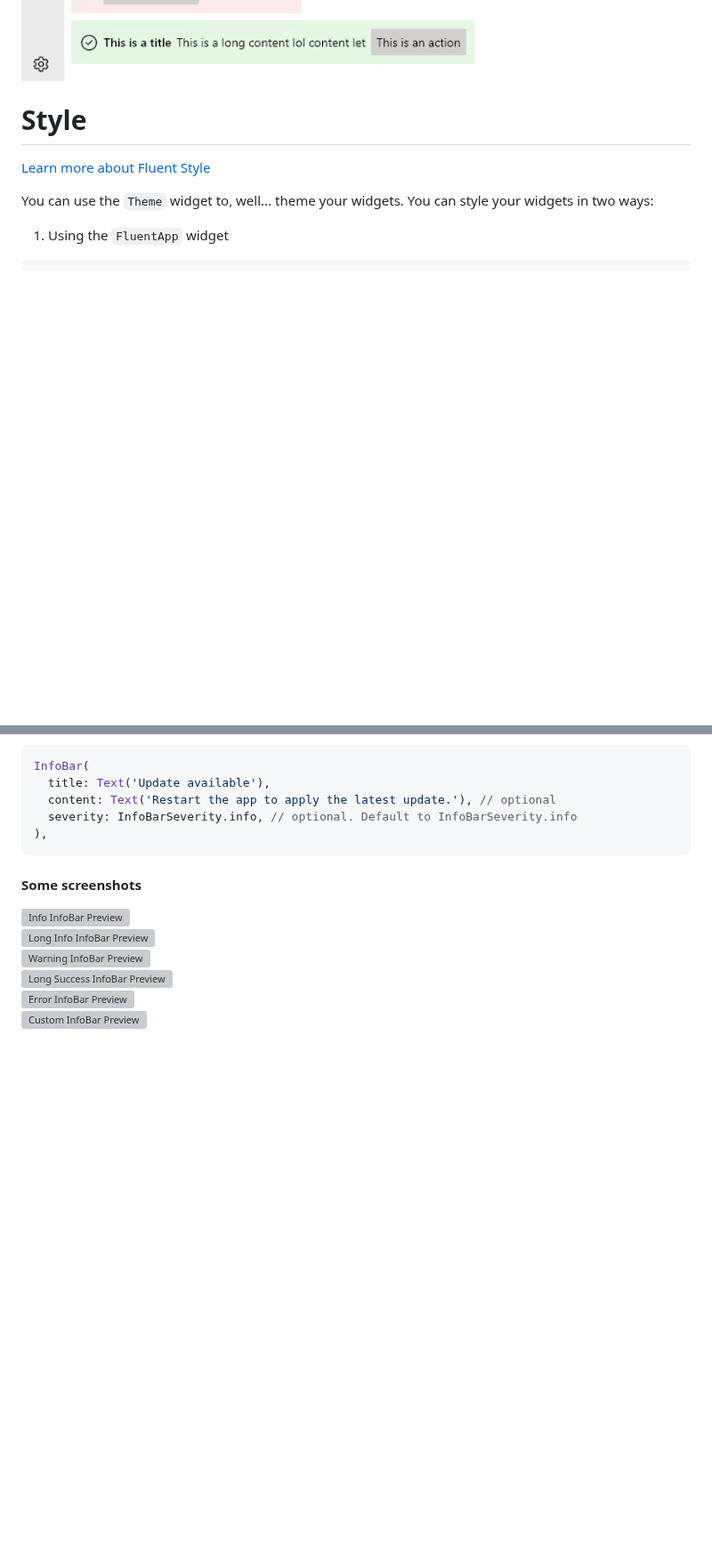
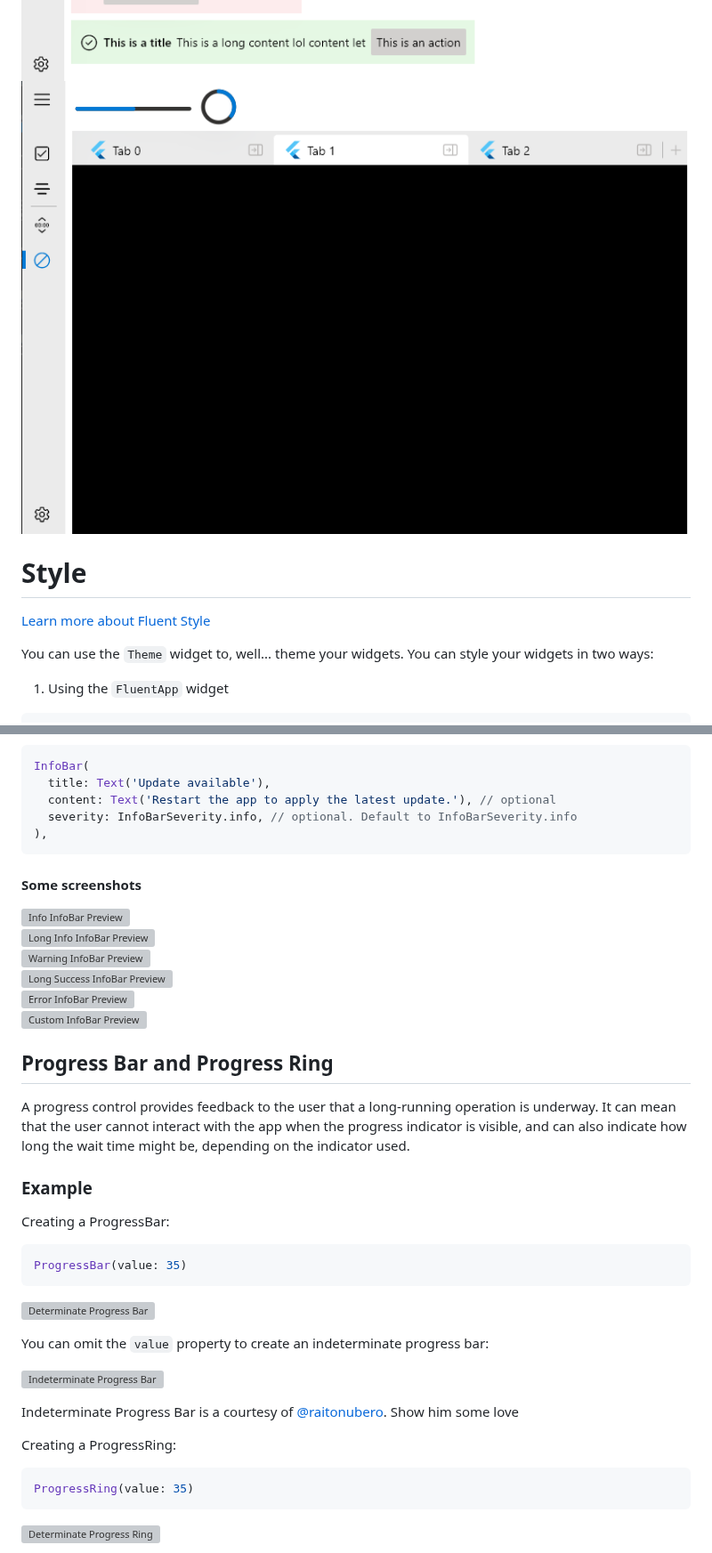
Before and after one commit to bdlukaa/fluent_ui, a Markdown page: README.md, 2 parts joined by grey strips. Shown at 89% size. GitHub-like rendering; pictures changed too: screenshots/others_2.png (added); blank space fills up the shorter version; grey boxes are pictures that could not be loaded.

````diff
--- a/README.md
+++ b/README.md
@@ -107,6 +106,7 @@ Also, futurely there will be a way to get the current device accent color. For m
 ![Inputs Preview](screenshots/inputs.png)
 ![Forms Preview](screenshots/forms.png)
 ![Others Preview](screenshots/others.png)
+![Others Preview 2](screenshots/others_2.png)
 
 # Style
 
@@ -777,3 +777,31 @@ InfoBar(
 ![Error InfoBar Preview](https://docs.microsoft.com/en-us/windows/uwp/design/controls-and-patterns/images/infobar-error-action-button.png)\
 ![Custom InfoBar Preview](https://docs.microsoft.com/en-us/windows/uwp/design/controls-and-patterns/images/infobar-custom-icon-color.png)
 
+## Progress Bar and Progress Ring
+
+A progress control provides feedback to the user that a long-running operation is underway. It can mean that the user cannot interact with the app when the progress indicator is visible, and can also indicate how long the wait time might be, depending on the indicator used.
+
+### Example
+
+Creating a ProgressBar:
+
+```dart
+ProgressBar(value: 35)
+```
+
+![Determinate Progress Bar](https://docs.microsoft.com/en-us/windows/uwp/design/controls-and-patterns/images/progressbar-determinate.png)
+
+You can omit the `value` property to create an indeterminate progress bar:
+
+![Indeterminate Progress Bar](https://docs.microsoft.com/en-us/windows/uwp/design/controls-and-patterns/images/progressbar-indeterminate.gif)
+
+Indeterminate Progress Bar is a courtesy of [@raitonubero](https://github.com/raitonoberu). Show him some love
+
+Creating a ProgressRing:
+
+```dart
+ProgressRing(value: 35)
+```
+
+![Determinate Progress Ring](https://docs.microsoft.com/en-us/windows/uwp/design/controls-and-patterns/images/progress_ring.jpg)
+
````
Also changed, not shown: other parts of README.md (+9 -2 lines), CHANGELOG.md (+6 -0 lines), 7 other files.
